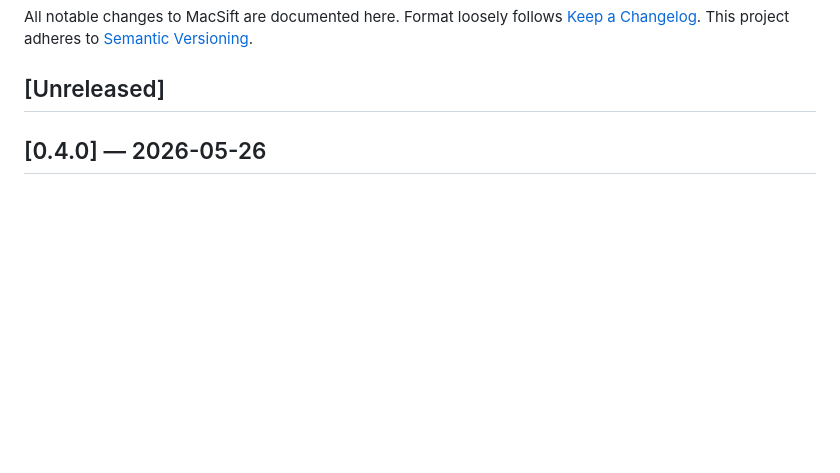
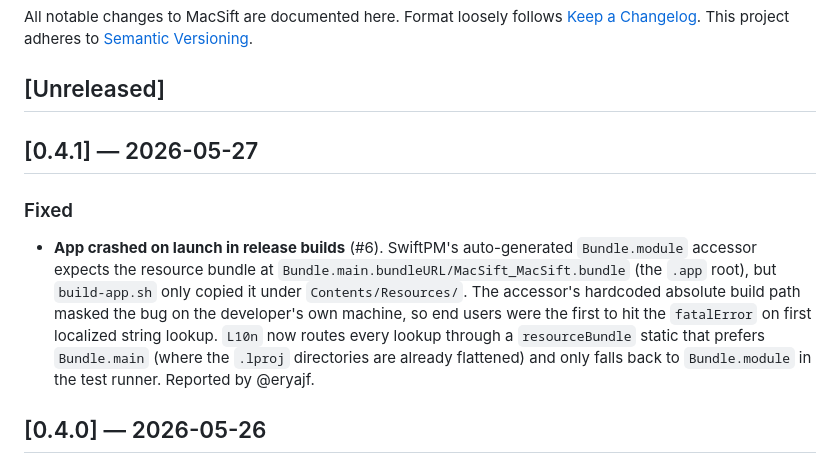
Before and after one commit to Lcharvol/MacSift, a Markdown page: CHANGELOG.md, the part around the change. Drawn GitHub-style; blank space fills up the shorter version.

Commit message:
docs: CHANGELOG entry for 0.4.1
Co-Authored-By: Claude Opus 4.7 (1M context) <noreply@anthropic.com>

```diff
--- a/CHANGELOG.md
+++ b/CHANGELOG.md
@@ -5,6 +5,20 @@ All notable changes to MacSift are documented here. Format loosely follows
 to [Semantic Versioning](https://semver.org/spec/v2.0.0.html).
 
 ## [Unreleased]
+
+## [0.4.1] — 2026-05-27
+
+### Fixed
+- **App crashed on launch in release builds** (#6). SwiftPM's auto-generated
+  `Bundle.module` accessor expects the resource bundle at
+  `Bundle.main.bundleURL/MacSift_MacSift.bundle` (the `.app` root), but
+  `build-app.sh` only copied it under `Contents/Resources/`. The accessor's
+  hardcoded absolute build path masked the bug on the developer's own machine,
+  so end users were the first to hit the `fatalError` on first localized
+  string lookup. `L10n` now routes every lookup through a `resourceBundle`
+  static that prefers `Bundle.main` (where the `.lproj` directories are
+  already flattened) and only falls back to `Bundle.module` in the test
+  runner. Reported by @eryajf.
 
 ## [0.4.0] — 2026-05-26
 
```
